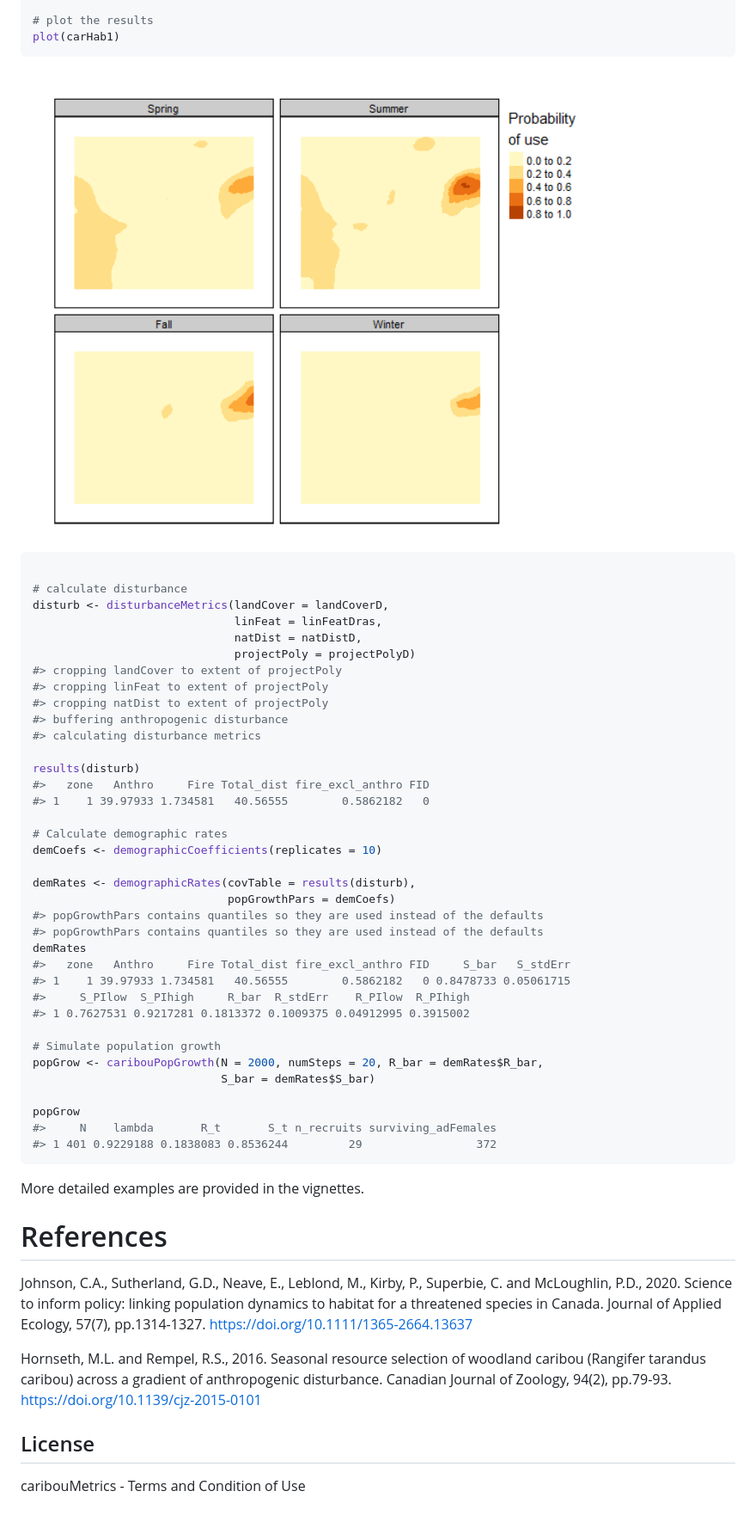
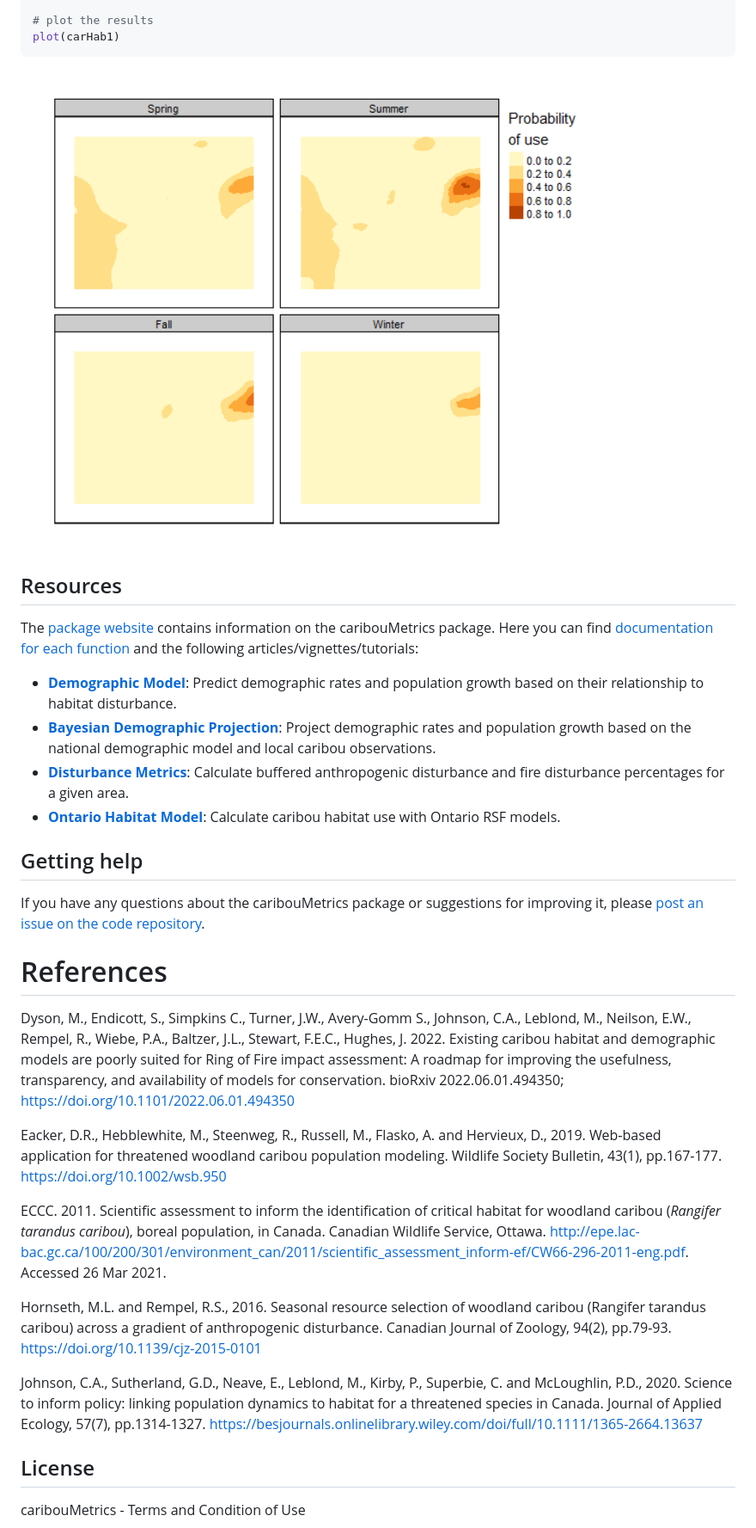
Before and after one commit to LandSciTech/caribouMetrics, a Markdown page: README.md, the part around the change printed below. Shown: that part at 86% size. Drawn GitHub-style; pictures changed too: man/figures/README-example-1.png, man/figures/README-example-4.png (added).

Commit message:
reorging vignettes and readme to focus on demographics

````diff
--- a/README.md
+++ b/README.md
@@ -74,61 +162,69 @@ carHab1 <- caribouHabitat(
 plot(carHab1)
 ```
 
-<img src="man/figures/README-example-1.png" width="100%" />
+<img src="man/figures/README-example-4.png" width="100%" />
 
-``` r
+## Resources
 
-# calculate disturbance
-disturb <- disturbanceMetrics(landCover = landCoverD,
-                              linFeat = linFeatDras,
-                              natDist = natDistD,
-                              projectPoly = projectPolyD)
-#> cropping landCover to extent of projectPoly
-#> cropping linFeat to extent of projectPoly
-#> cropping natDist to extent of projectPoly
-#> buffering anthropogenic disturbance
-#> calculating disturbance metrics
+The [package website](https://landscitech.github.io/caribouMetrics)
+contains information on the caribouMetrics package. Here you can find
+[documentation for each
+function](https://landscitech.github.io/caribouMetrics/reference/index.html)
+and the following articles/vignettes/tutorials:
 
-results(disturb)
-#>   zone   Anthro     Fire Total_dist fire_excl_anthro FID
-#> 1    1 39.97933 1.734581   40.56555        0.5862182   0
+- [**Demographic
+  Model**](https://landscitech.github.io/caribouMetrics/articles/caribouDemography.html):
+  Predict demographic rates and population growth based on their
+  relationship to habitat disturbance.
+- [**Bayesian Demographic
+  Projection**](https://landscitech.github.io/caribouMetrics/articles/BayesianDemographicProjection.html):
+  Project demographic rates and population growth based on the national
+  demographic model and local caribou observations.
+- [**Disturbance
+  Metrics**](https://landscitech.github.io/caribouMetrics/articles/Using_disturbanceMetrics.html):
+  Calculate buffered anthropogenic disturbance and fire disturbance
+  percentages for a given area.
+- [**Ontario Habitat
+  Model**](https://landscitech.github.io/caribouMetrics/articles/Using_caribouHabitat.html):
+  Calculate caribou habitat use with Ontario RSF models.
 
-# Calculate demographic rates
-demCoefs <- demographicCoefficients(replicates = 10)
+## Getting help
 
-demRates <- demographicRates(covTable = results(disturb),
-                             popGrowthPars = demCoefs)
-#> popGrowthPars contains quantiles so they are used instead of the defaults
-#> popGrowthPars contains quantiles so they are used instead of the defaults
-demRates
-#>   zone   Anthro     Fire Total_dist fire_excl_anthro FID     S_bar   S_stdErr
-#> 1    1 39.97933 1.734581   40.56555        0.5862182   0 0.8478733 0.05061715
-#>     S_PIlow  S_PIhigh     R_bar  R_stdErr    R_PIlow  R_PIhigh
-#> 1 0.7627531 0.9217281 0.1813372 0.1009375 0.04912995 0.3915002
-
-# Simulate population growth
-popGrow <- caribouPopGrowth(N = 2000, numSteps = 20, R_bar = demRates$R_bar,
-                            S_bar = demRates$S_bar)
-
-popGrow
-#>     N    lambda       R_t       S_t n_recruits surviving_adFemales
-#> 1 401 0.9229188 0.1838083 0.8536244         29                 372
-```
-
-More detailed examples are provided in the vignettes.
+If you have any questions about the caribouMetrics package or
+suggestions for improving it, please [post an issue on the code
+repository](https://github.com/LandSciTech/caribouMetrics/issues/new).
 
 # References
+
+Dyson, M., Endicott, S., Simpkins C., Turner, J.W., Avery-Gomm S.,
+Johnson, C.A., Leblond, M., Neilson, E.W., Rempel, R., Wiebe, P.A.,
+Baltzer, J.L., Stewart, F.E.C., Hughes, J. 2022. Existing caribou
+habitat and demographic models are poorly suited for Ring of Fire impact
+assessment: A roadmap for improving the usefulness, transparency, and
+availability of models for conservation. bioRxiv 2022.06.01.494350;
+<https://doi.org/10.1101/2022.06.01.494350>
+
+Eacker, D.R., Hebblewhite, M., Steenweg, R., Russell, M., Flasko, A. and
+Hervieux, D., 2019. Web‐based application for threatened woodland
+caribou population modeling. Wildlife Society Bulletin, 43(1),
+pp.167-177. <https://doi.org/10.1002/wsb.950>
+
+ECCC. 2011. Scientific assessment to inform the identification of
+critical habitat for woodland caribou (*Rangifer tarandus caribou*),
+boreal population, in Canada. Canadian Wildlife Service, Ottawa.
+<http://epe.lac-bac.gc.ca/100/200/301/environment_can/2011/scientific_assessment_inform-ef/CW66-296-2011-eng.pdf>.
+Accessed 26 Mar 2021.
+
+Hornseth, M.L. and Rempel, R.S., 2016. Seasonal resource selection of
+woodland caribou (Rangifer tarandus caribou) across a gradient of
+anthropogenic disturbance. Canadian Journal of Zoology, 94(2), pp.79-93.
+<https://doi.org/10.1139/cjz-2015-0101>
 
 Johnson, C.A., Sutherland, G.D., Neave, E., Leblond, M., Kirby, P.,
 Superbie, C. and McLoughlin, P.D., 2020. Science to inform policy:
 linking population dynamics to habitat for a threatened species in
 Canada. Journal of Applied Ecology, 57(7), pp.1314-1327.
-<https://doi.org/10.1111/1365-2664.13637>
-
-Hornseth, M.L. and Rempel, R.S., 2016. Seasonal resource selection of
-woodland caribou (Rangifer tarandus caribou) across a gradient of
-anthropogenic disturbance. Canadian Journal of Zoology, 94(2), pp.79-93.
-<https://doi.org/10.1139/cjz-2015-0101>
+<https://besjournals.onlinelibrary.wiley.com/doi/full/10.1111/1365-2664.13637>
 
 ## License
 
````
Also changed, not shown: other parts of README.md (+102 -14 lines), man/figures/README-example-2.png (added), man/figures/README-example-3.png (added), 5 other files.
